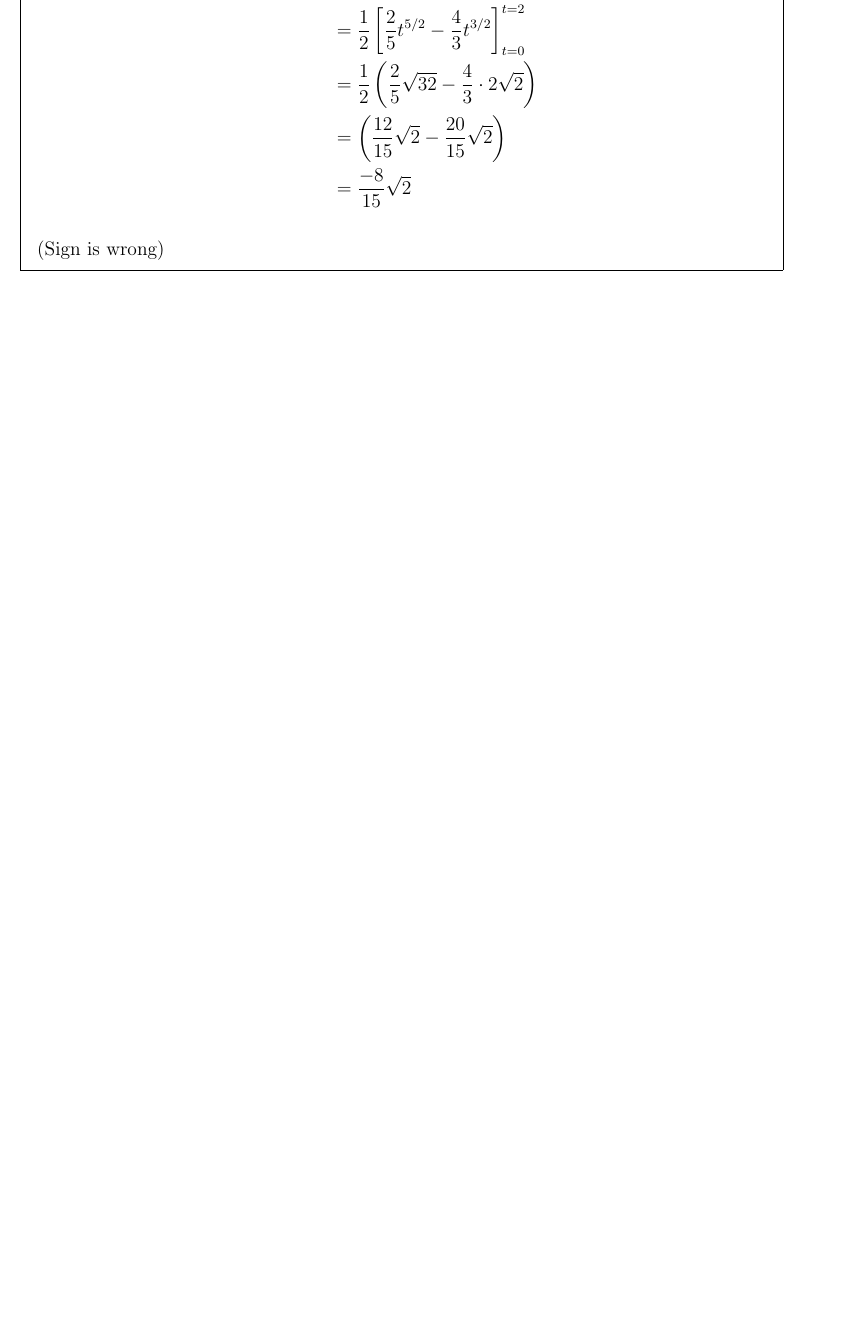
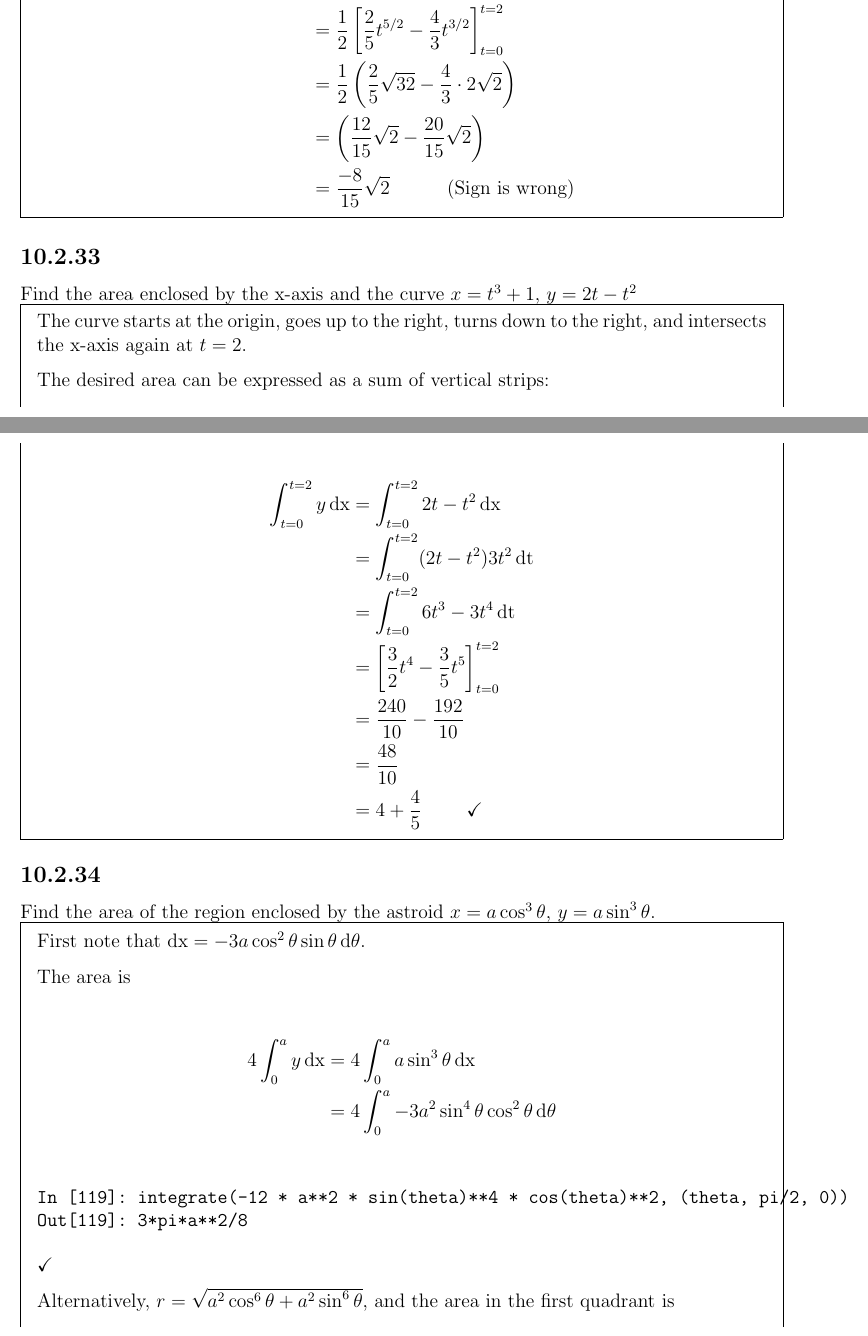
Before and after one commit to dandavison/mathematics, a LaTeX document (calculus.tex): part of page 8 of 11 before the commit and two parts of pages 8 and 9 of 13 after it, the two joined at a grey line, cut so that both start at the same text, the shorter picture padded with empty space. Compiled offline with pdfLaTeX.

Commit message:
Math 53 homework

```diff
--- a/calculus.tex
+++ b/calculus.tex
@@ -336,7 +336,52 @@ Find the area enclosed by the curve $x = t^2 - 2t$, $y = \sqrt{t}$, and the y-ax
     &= \frac{1}{2} \left[ \frac{2}{5}t^{5/2} - \frac{4}{3} t^{3/2} \right]_{t=0}^{t=2} \\
     &= \frac{1}{2} \(\frac{2}{5} \sqrt{32} - \frac{4}{3} \cdot 2\sqrt{2}\) \\
     &= \(\frac{12}{15} \sqrt{2} - \frac{20}{15} \sqrt{2}\) \\
-    &= \frac{-8}{15} \sqrt{2}
+    &= \frac{-8}{15} \sqrt{2} ~~~~~~~~~ \text{(Sign is wrong)}
+  \end{align*}
+\end{mdframed}
+
+\subsection*{10.2.33}
+Find the area enclosed by the x-axis and the curve $x = t^3 + 1$, $y = 2t - t^2$
+
+\begin{mdframed}
+  The curve starts at the origin, goes up to the right, turns down to the
+  right, and intersects the x-axis again at $t = 2$.
+
+  The desired area can be expressed as a sum of vertical strips:
+
+  \begin{align*}
+    \int_{t=0}^{t=2} y\dx
+    &= \int_{t=0}^{t=2} 2t - t^2 \dx \\
+    &= \int_{t=0}^{t=2} (2t - t^2) 3t^2 \dt \\
+    &= \int_{t=0}^{t=2} 6t^3 - 3t^4 \dt \\
+    &= \left[ \frac{3}{2}t^4 - \frac{3}{5}t^5 \right]_{t=0}^{t=2} \\
+    &= \frac{240}{10} - \frac{192}{10} \\
+    &= \frac{48}{10} \\
+    &= 4 + \frac{4}{5} ~~~~~~~ \checkmark
+  \end{align*}
+\end{mdframed}
+
+\subsection*{10.2.34}
+Find the area of the region enclosed by the astroid $x = a\cos^3 \theta$,
+$y = a \sin^3\theta$.
+
+\begin{mdframed}
+  First note that $\dx = -3a\cos^2 \theta \sin\theta \dtheta$.
+
+  The area is
+
+  \begin{align*}
+    4\int_0^a y \dx
+    &= 4\int_0^a a \sin^3\theta \dx \\
+    &= 4\int_0^a -3a^2 \sin^4\theta \cos^2\theta \dtheta \\
   \end{align*}
 
-  (Sign is wrong)
+\begin{verbatim}
+In [119]: integrate(-12 * a**2 * sin(theta)**4 * cos(theta)**2, (theta, pi/2, 0))
+Out[119]: 3*pi*a**2/8
+\end{verbatim}
+
+$\checkmark$
+
+  Alternatively, $r = \sqrt{a^2\cos^6\theta + a^2\sin^6\theta}$, and the area
+  in the first quadrant is
```
Also changed, not shown: calculus.tex (6 more changed lines).
